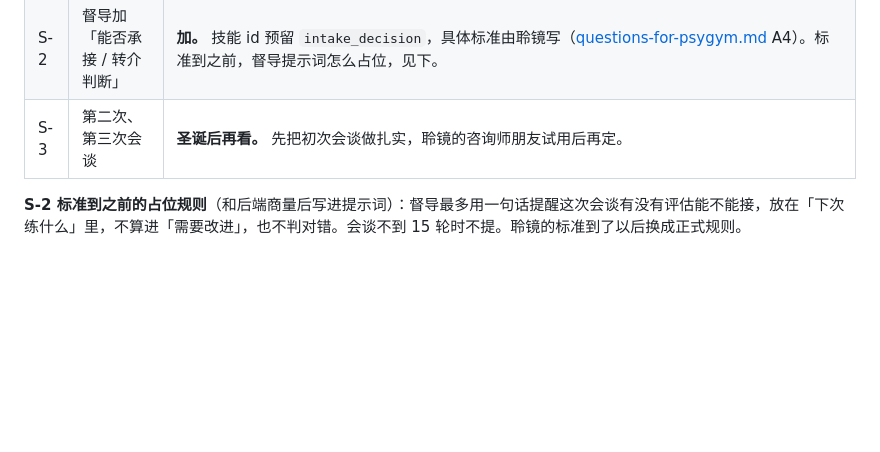
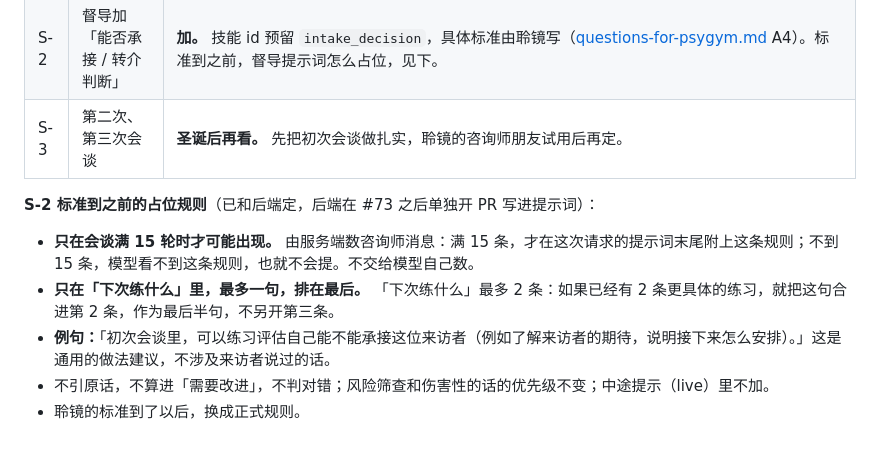
Before and after one commit to Novawerk/project-psygym-workspace, a Markdown page: docs/product/session-stages.md, the part around the change. Drawn GitHub-style; blank space fills up the shorter version.

Commit message:
Docs: S-2 placeholder rule as agreed with backend (server counts 15 turns, merged into next-practice item)
Co-Authored-By: Claude Opus 5.5 <noreply@anthropic.com>

```diff
--- a/docs/product/session-stages.md
+++ b/docs/product/session-stages.md
@@ -58,4 +58,10 @@
 | S-2 | 督导加「能否承接 / 转介判断」 | **加。** 技能 id 预留 `intake_decision`，具体标准由聆镜写（[questions-for-psygym.md](./questions-for-psygym.md) A4）。标准到之前，督导提示词怎么占位，见下。 |
 | S-3 | 第二次、第三次会谈 | **圣诞后再看。** 先把初次会谈做扎实，聆镜的咨询师朋友试用后再定。 |
 
-**S-2 标准到之前的占位规则**（和后端商量后写进提示词）：督导最多用一句话提醒这次会谈有没有评估能不能接，放在「下次练什么」里，不算进「需要改进」，也不判对错。会谈不到 15 轮时不提。聆镜的标准到了以后换成正式规则。
+**S-2 标准到之前的占位规则**（已和后端定，后端在 #73 之后单独开 PR 写进提示词）：
+
+- **只在会谈满 15 轮时才可能出现。** 由服务端数咨询师消息：满 15 条，才在这次请求的提示词末尾附上这条规则；不到 15 条，模型看不到这条规则，也就不会提。不交给模型自己数。
+- **只在「下次练什么」里，最多一句，排在最后。** 「下次练什么」最多 2 条：如果已经有 2 条更具体的练习，就把这句合进第 2 条，作为最后半句，不另开第三条。
+- **例句：**「初次会谈里，可以练习评估自己能不能承接这位来访者（例如了解来访者的期待，说明接下来怎么安排）。」这是通用的做法建议，不涉及来访者说过的话。
+- 不引原话，不算进「需要改进」，不判对错；风险筛查和伤害性的话的优先级不变；中途提示（live）里不加。
+- 聆镜的标准到了以后，换成正式规则。
```
